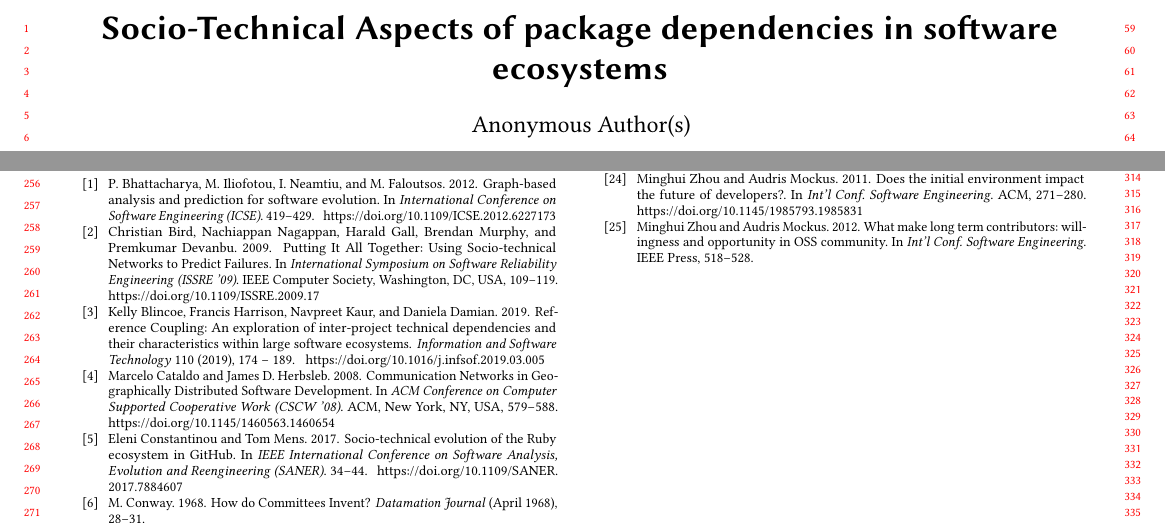
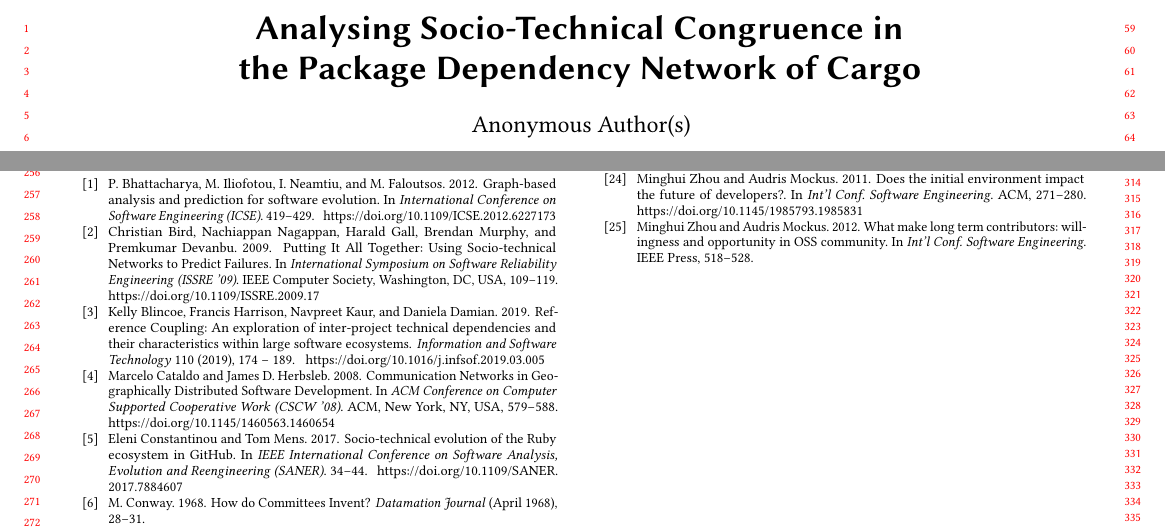
Before and after one commit to MehdiGol/MicrosoftCompetition, a LaTeX paper (Abstract file/Cargo-sociotech.tex): two parts of pages 1 and 3 of 3, joined at a grey line, cut at the place of the change. Compiled offline with pdfLaTeX.

Commit message:
title change

```diff
--- a/Abstract file/Cargo-sociotech.tex
+++ b/Abstract file/Cargo-sociotech.tex
@@ -23,8 +23,7 @@
 \begin{document}
 
 
-
-	\title{Socio-Technical Aspects of package dependencies in software ecosystems}
+\title{Analysing Socio-Technical Congruence in\\ the Package Dependency Network of Cargo}
 
 	\author{Mehdi Golzadeh}
 	\authornote{Both authors contributed equally to this research.}
```
